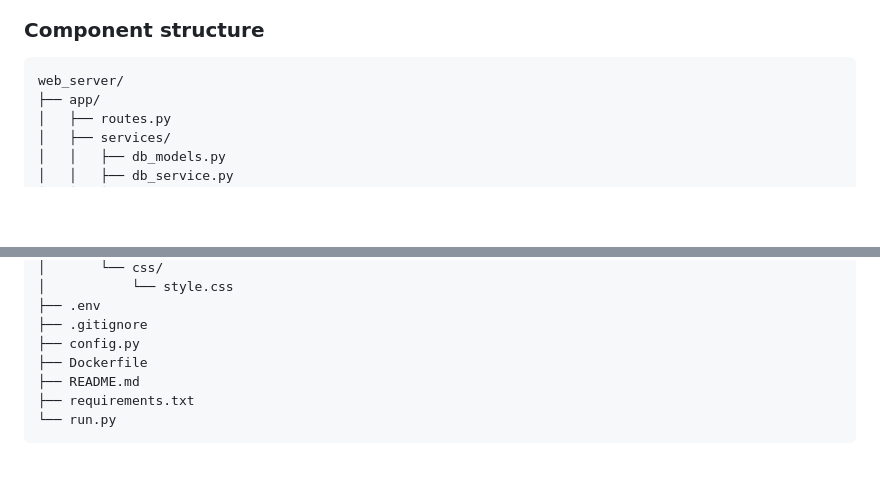
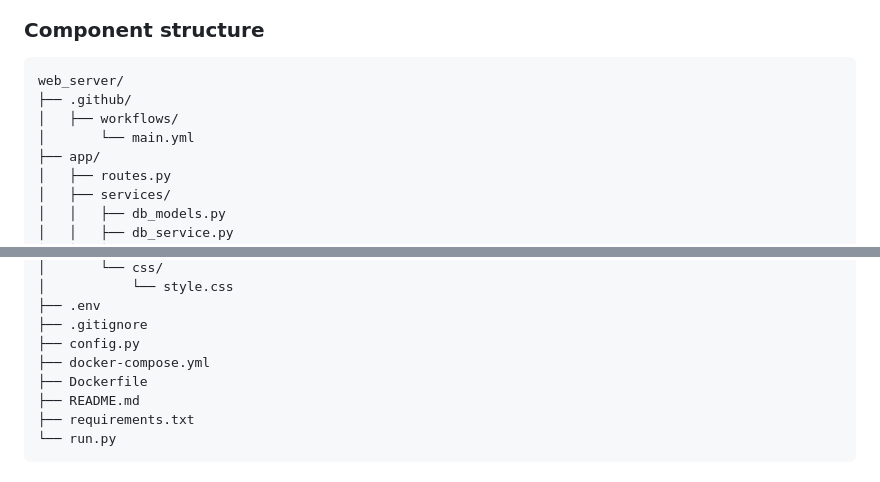
Before and after one commit to harutoyume/dfs_web_server, a Markdown page: README.md, 2 parts joined by grey strips. GitHub-like rendering; blank space fills up the shorter version.

Commit message:
Little structure update in README

````diff
--- a/README.md
+++ b/README.md
@@ -32,6 +32,9 @@ Clean interface with CSS styling for various devices
 
 ```
 web_server/
+├── .github/
+│   ├── workflows/
+│       └── main.yml
 ├── app/
 │   ├── routes.py
 │   ├── services/
@@ -53,6 +56,7 @@ web_server/
 ├── .env
 ├── .gitignore
 ├── config.py
+├── docker-compose.yml
 ├── Dockerfile
 ├── README.md
 ├── requirements.txt
````
